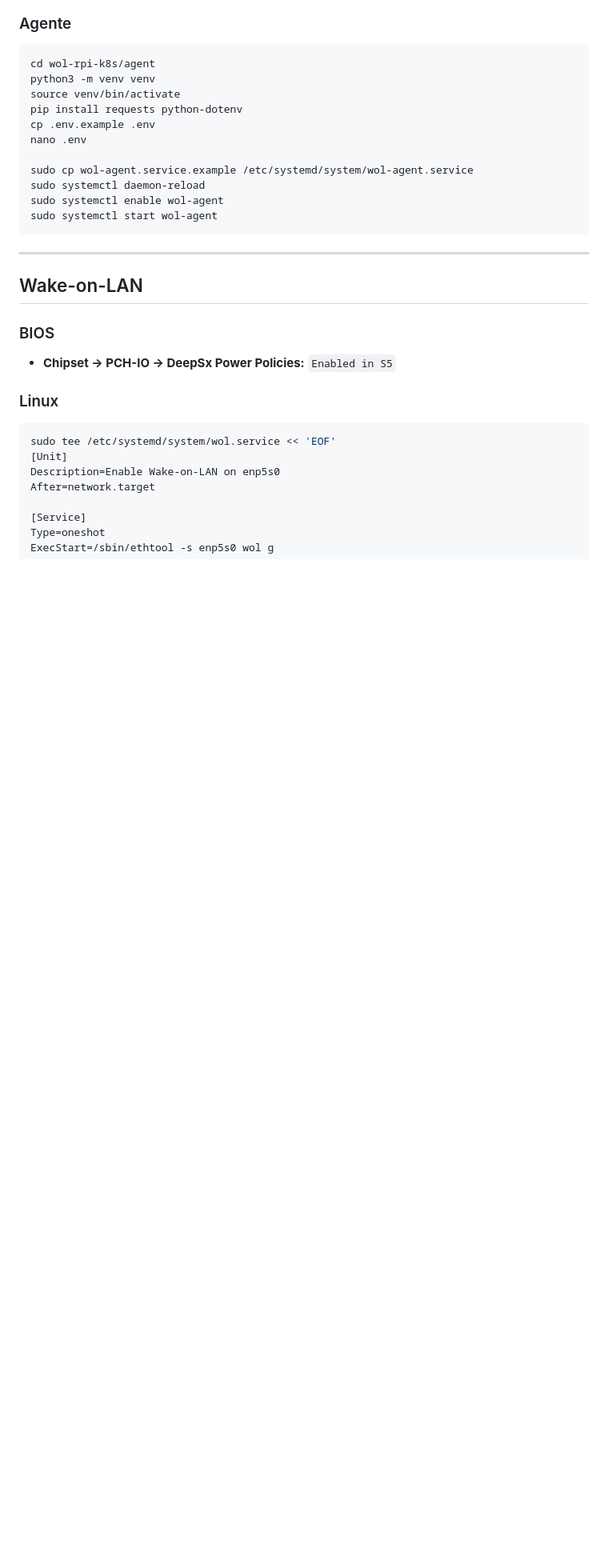
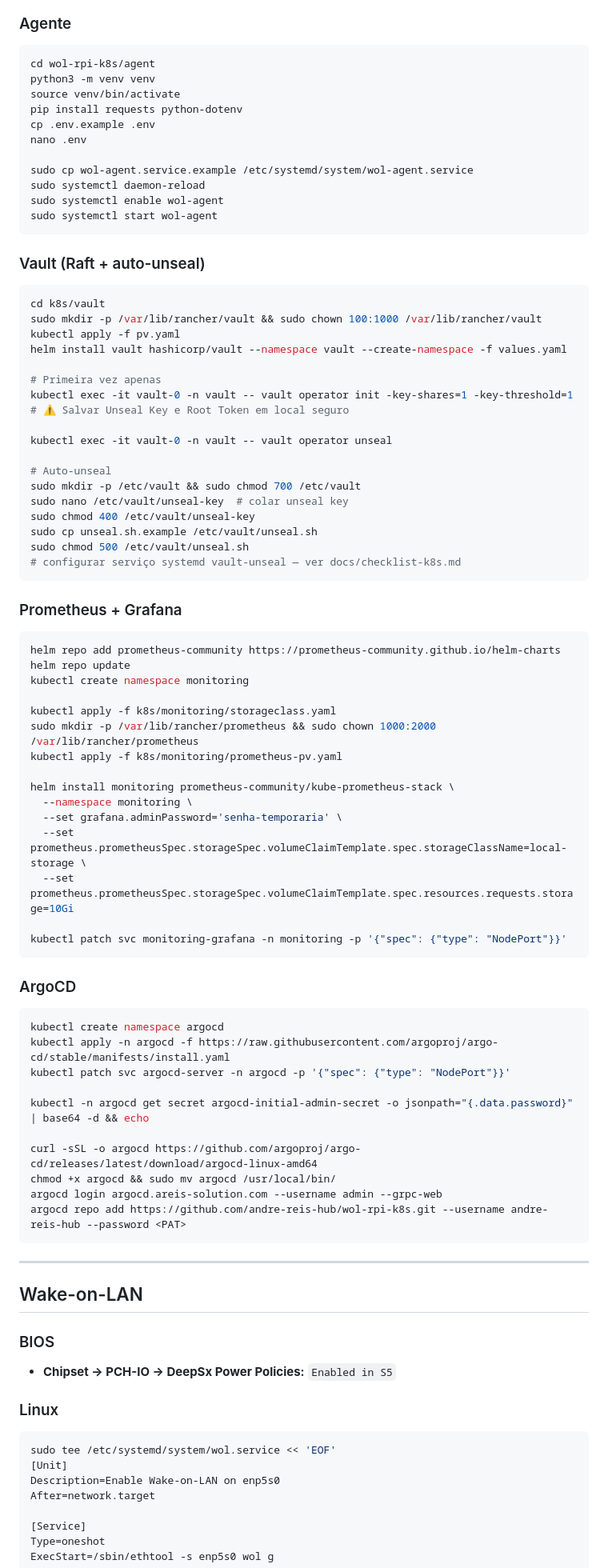
Before and after one commit to andre-reis-hub/wol-rpi-k8s, a Markdown page: README.md, the part around one of its changes. Shown at 80% size. Rendered like a GitHub page; blank space fills up the shorter version.

Commit message:
docs: atualizar README com Prometheus, Grafana e roadmap completo

````diff
--- a/README.md
+++ b/README.md
@@ -259,6 +258,64 @@ sudo cp wol-agent.service.example /etc/systemd/system/wol-agent.service
 sudo systemctl daemon-reload
 sudo systemctl enable wol-agent
 sudo systemctl start wol-agent
+```
+
+### Vault (Raft + auto-unseal)
+
+```bash
+cd k8s/vault
+sudo mkdir -p /var/lib/rancher/vault && sudo chown 100:1000 /var/lib/rancher/vault
+kubectl apply -f pv.yaml
+helm install vault hashicorp/vault --namespace vault --create-namespace -f values.yaml
+
+# Primeira vez apenas
+kubectl exec -it vault-0 -n vault -- vault operator init -key-shares=1 -key-threshold=1
+# ⚠️ Salvar Unseal Key e Root Token em local seguro
+
+kubectl exec -it vault-0 -n vault -- vault operator unseal
+
+# Auto-unseal
+sudo mkdir -p /etc/vault && sudo chmod 700 /etc/vault
+sudo nano /etc/vault/unseal-key  # colar unseal key
+sudo chmod 400 /etc/vault/unseal-key
+sudo cp unseal.sh.example /etc/vault/unseal.sh
+sudo chmod 500 /etc/vault/unseal.sh
+# configurar serviço systemd vault-unseal — ver docs/checklist-k8s.md
+```
+
+### Prometheus + Grafana
+
+```bash
+helm repo add prometheus-community https://prometheus-community.github.io/helm-charts
+helm repo update
+kubectl create namespace monitoring
+
+kubectl apply -f k8s/monitoring/storageclass.yaml
+sudo mkdir -p /var/lib/rancher/prometheus && sudo chown 1000:2000 /var/lib/rancher/prometheus
+kubectl apply -f k8s/monitoring/prometheus-pv.yaml
+
+helm install monitoring prometheus-community/kube-prometheus-stack \
+  --namespace monitoring \
+  --set grafana.adminPassword='senha-temporaria' \
+  --set prometheus.prometheusSpec.storageSpec.volumeClaimTemplate.spec.storageClassName=local-storage \
+  --set prometheus.prometheusSpec.storageSpec.volumeClaimTemplate.spec.resources.requests.storage=10Gi
+
+kubectl patch svc monitoring-grafana -n monitoring -p '{"spec": {"type": "NodePort"}}'
+```
+
+### ArgoCD
+
+```bash
+kubectl create namespace argocd
+kubectl apply -n argocd -f https://raw.githubusercontent.com/argoproj/argo-cd/stable/manifests/install.yaml
+kubectl patch svc argocd-server -n argocd -p '{"spec": {"type": "NodePort"}}'
+
+kubectl -n argocd get secret argocd-initial-admin-secret -o jsonpath="{.data.password}" | base64 -d && echo
+
+curl -sSL -o argocd https://github.com/argoproj/argo-cd/releases/latest/download/argocd-linux-amd64
+chmod +x argocd && sudo mv argocd /usr/local/bin/
+argocd login argocd.areis-solution.com --username admin --grpc-web
+argocd repo add https://github.com/andre-reis-hub/wol-rpi-k8s.git --username andre-reis-hub --password <PAT>
 ```
 
 ---
````
Also changed, not shown: other parts of README.md (+45 -44 lines).
